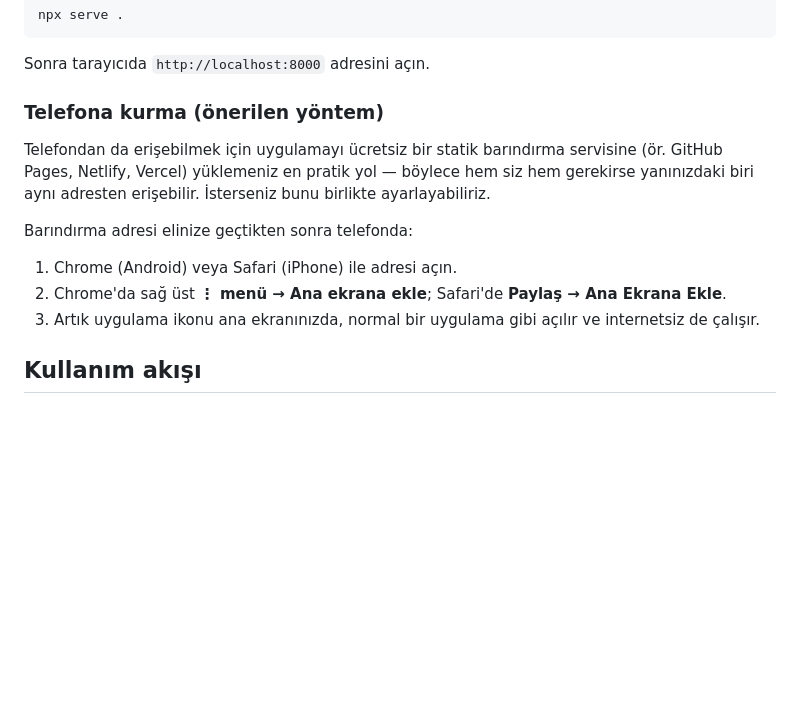
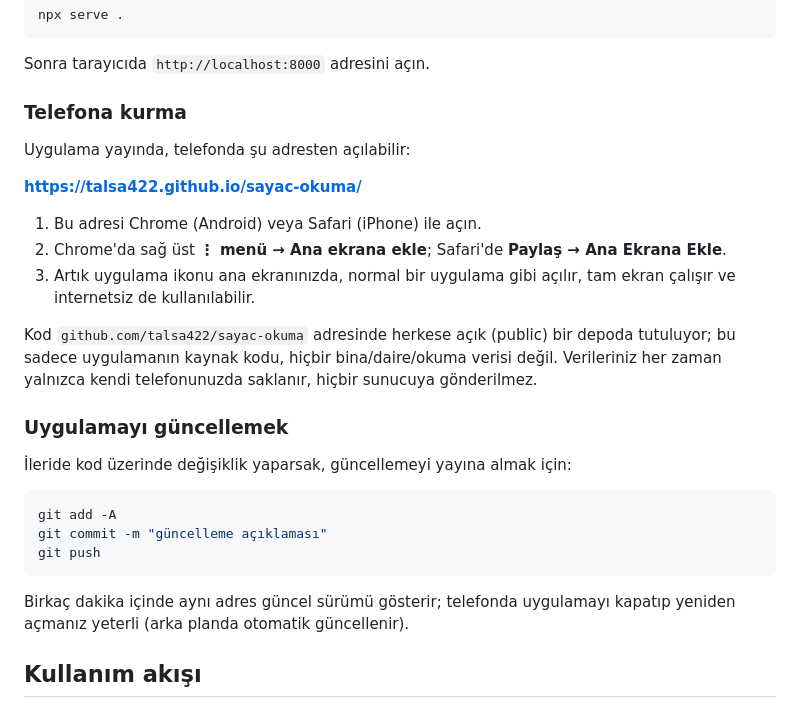
Before and after one commit to talsa422/sayac-okuma, a Markdown page: README.md, the part around the change. Drawn GitHub-style; blank space fills up the shorter version.

Commit message:
README: canlı GitHub Pages adresini ve güncelleme adımlarını ekle
Co-Authored-By: Claude Fable 5.1 <noreply@anthropic.com>

````diff
--- a/README.md
+++ b/README.md
@@ -64,20 +64,35 @@ npx serve .
 
 Sonra tarayıcıda `http://localhost:8000` adresini açın.
 
-### Telefona kurma (önerilen yöntem)
+### Telefona kurma
 
-Telefondan da erişebilmek için uygulamayı ücretsiz bir statik barındırma
-servisine (ör. GitHub Pages, Netlify, Vercel) yüklemeniz en pratik yol —
-böylece hem siz hem gerekirse yanınızdaki biri aynı adresten erişebilir.
-İsterseniz bunu birlikte ayarlayabiliriz.
+Uygulama yayında, telefonda şu adresten açılabilir:
 
-Barındırma adresi elinize geçtikten sonra telefonda:
+**https://talsa422.github.io/sayac-okuma/**
 
-1. Chrome (Android) veya Safari (iPhone) ile adresi açın.
+1. Bu adresi Chrome (Android) veya Safari (iPhone) ile açın.
 2. Chrome'da sağ üst **⋮ menü → Ana ekrana ekle**; Safari'de **Paylaş →
    Ana Ekrana Ekle**.
-3. Artık uygulama ikonu ana ekranınızda, normal bir uygulama gibi açılır ve
-   internetsiz de çalışır.
+3. Artık uygulama ikonu ana ekranınızda, normal bir uygulama gibi açılır,
+   tam ekran çalışır ve internetsiz de kullanılabilir.
+
+Kod `github.com/talsa422/sayac-okuma` adresinde herkese açık (public) bir
+depoda tutuluyor; bu sadece uygulamanın kaynak kodu, hiçbir bina/daire/okuma
+verisi değil. Verileriniz her zaman yalnızca kendi telefonunuzda saklanır,
+hiçbir sunucuya gönderilmez.
+
+### Uygulamayı güncellemek
+
+İleride kod üzerinde değişiklik yaparsak, güncellemeyi yayına almak için:
+
+```powershell
+git add -A
+git commit -m "güncelleme açıklaması"
+git push
+```
+
+Birkaç dakika içinde aynı adres güncel sürümü gösterir; telefonda uygulamayı
+kapatıp yeniden açmanız yeterli (arka planda otomatik güncellenir).
 
 ## Kullanım akışı
 
````
